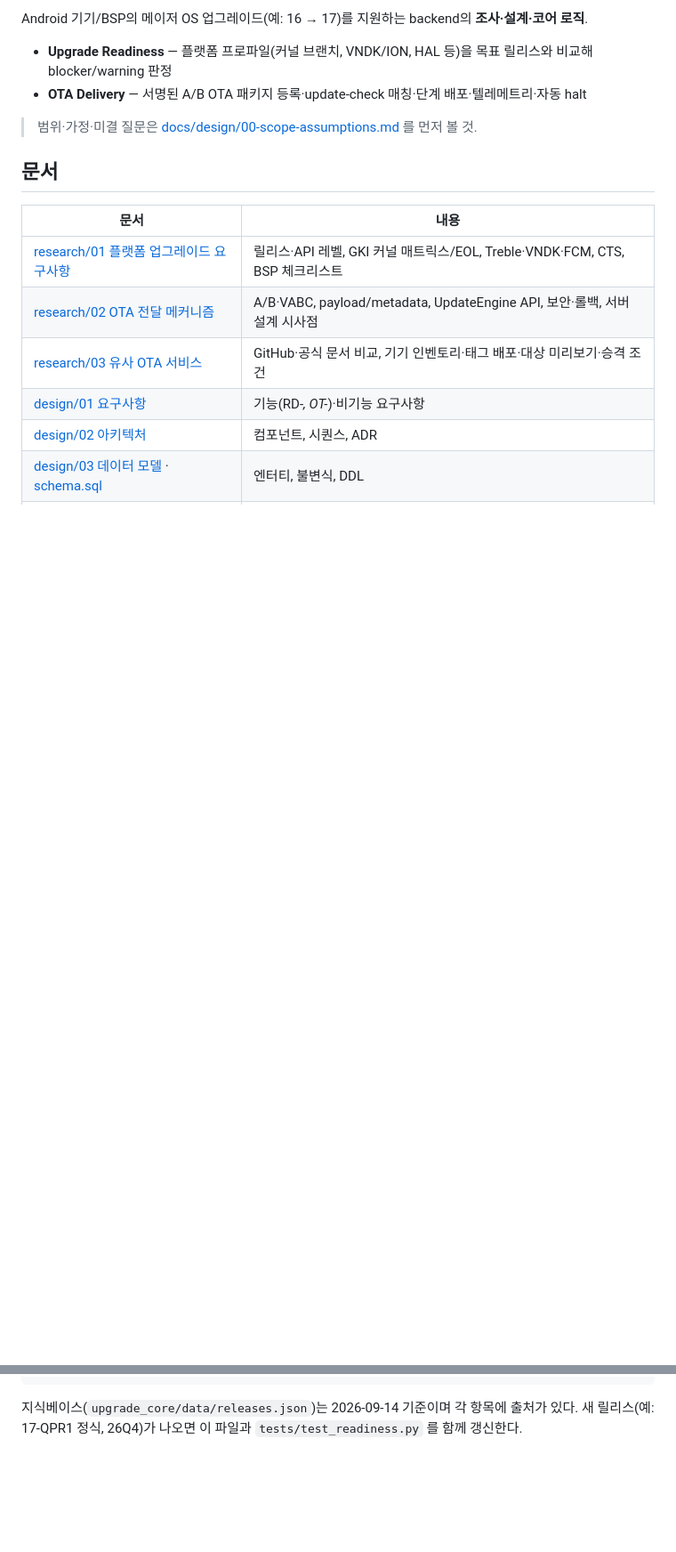
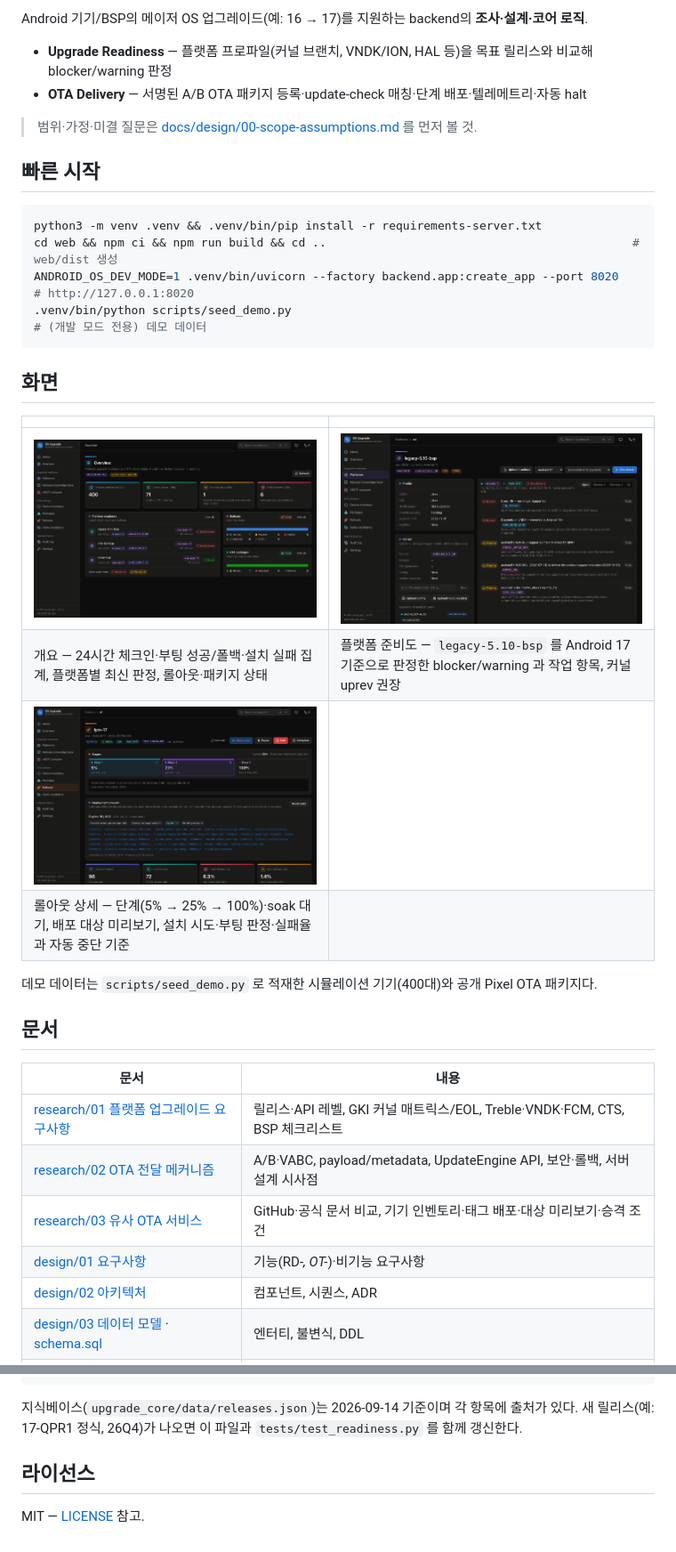
Before and after one commit to kos2001/android-os, a Markdown page: README.md, 2 parts joined by grey strips. Shown at 89% size. Rendered like a GitHub page; pictures changed too: docs/img/overview.png (added), docs/img/readiness.png (added), docs/img/rollout.png (added); blank space fills up the shorter version.

````diff
--- a/README.md
+++ b/README.md
@@ -6,6 +7,26 @@ Android 기기/BSP의 메이저 OS 업그레이드(예: 16 → 17)를 지원하
 - **OTA Delivery** — 서명된 A/B OTA 패키지 등록·update-check 매칭·단계 배포·텔레메트리·자동 halt
 
 > 범위·가정·미결 질문은 [docs/design/00-scope-assumptions.md](docs/design/00-scope-assumptions.md) 를 먼저 볼 것.
+
+## 빠른 시작
+
+```sh
+python3 -m venv .venv && .venv/bin/pip install -r requirements-server.txt
+cd web && npm ci && npm run build && cd ..                                            # web/dist 생성
+ANDROID_OS_DEV_MODE=1 .venv/bin/uvicorn --factory backend.app:create_app --port 8020   # http://127.0.0.1:8020
+.venv/bin/python scripts/seed_demo.py                                                  # (개발 모드 전용) 데모 데이터
+```
+
+## 화면
+
+| | |
+|---|---|
+| ![개요 대시보드](docs/img/overview.png) | ![플랫폼 준비도 판정](docs/img/readiness.png) |
+| 개요 — 24시간 체크인·부팅 성공/폴백·설치 실패 집계, 플랫폼별 최신 판정, 롤아웃·패키지 상태 | 플랫폼 준비도 — `legacy-5.10-bsp` 를 Android 17 기준으로 판정한 blocker/warning 과 작업 항목, 커널 uprev 권장 |
+| ![롤아웃 상세](docs/img/rollout.png) | |
+| 롤아웃 상세 — 단계(5% → 25% → 100%)·soak 대기, 배포 대상 미리보기, 설치 시도·부팅 판정·실패율과 자동 중단 기준 | |
+
+데모 데이터는 `scripts/seed_demo.py` 로 적재한 시뮬레이션 기기(400대)와 공개 Pixel OTA 패키지다.
 
 ## 문서
 
@@ -115,3 +136,7 @@ print(info.ready, info.reject_reasons, info.payload_offset, info.apply_payload_h
 ```
 
 지식베이스(`upgrade_core/data/releases.json`)는 2026-09-14 기준이며 각 항목에 출처가 있다. 새 릴리스(예: 17-QPR1 정식, 26Q4)가 나오면 이 파일과 `tests/test_readiness.py` 를 함께 갱신한다.
+
+## 라이선스
+
+MIT — [LICENSE](LICENSE) 참고.
````
Also changed, not shown: other parts of README.md (+1 -0 lines), README.en.md (added, +144 -0 lines).
